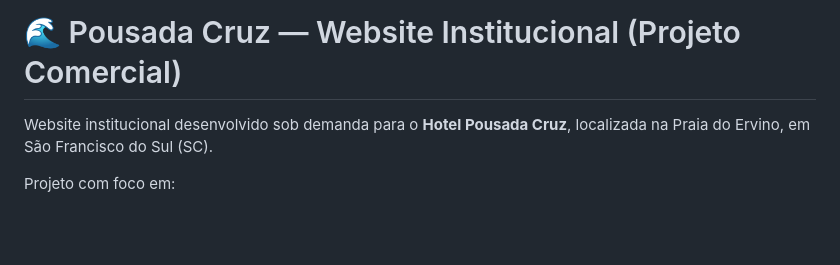
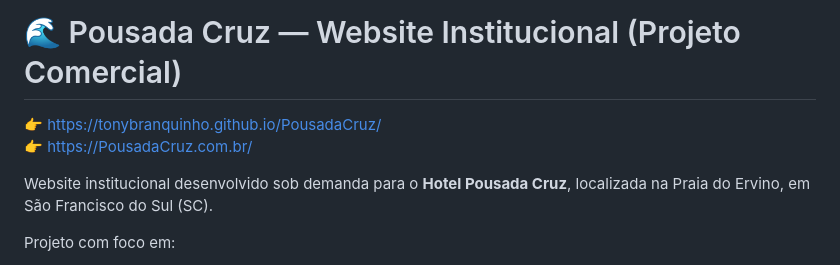
Before and after one commit to TonyBranquinho/PousadaCruz, a Markdown page: README.md, the part around the change. Rendered like a GitHub page; blank space fills up the shorter version.

Commit message:
Update README with extra project links
Added additional links to the README for the project.

```diff
--- a/README.md
+++ b/README.md
@@ -1,6 +1,8 @@
 https://tonybranquinho.github.io/PousadaCruz/
 
 # 🌊 Pousada Cruz — Website Institucional (Projeto Comercial)
+👉 https://tonybranquinho.github.io/PousadaCruz/
+👉 https://PousadaCruz.com.br/
 
 Website institucional desenvolvido sob demanda para o **Hotel Pousada Cruz**, localizada na Praia do Ervino, em São Francisco do Sul (SC).
 
```
